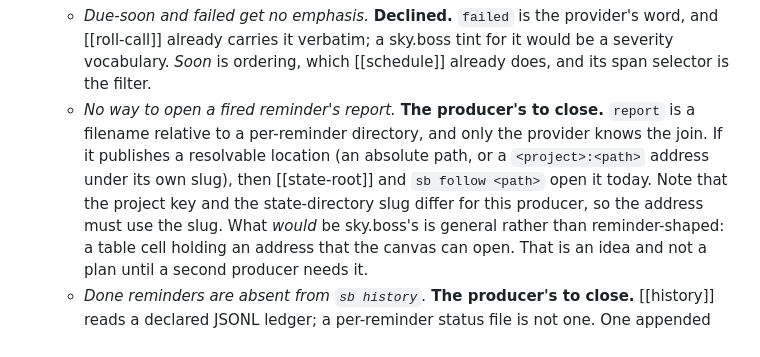
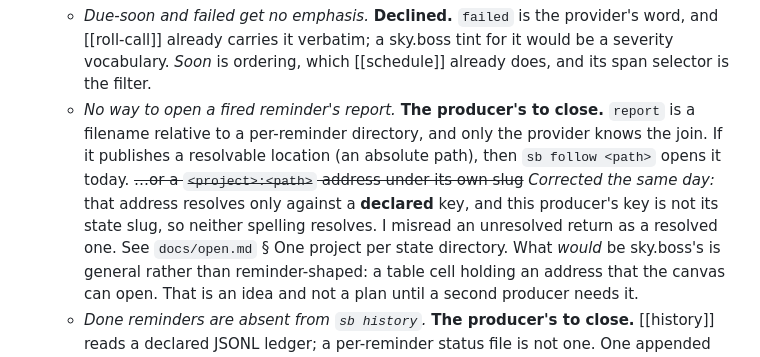
Before and after one commit to skyrowlabs/sky-boss, a Markdown page: docs/research/ideas.md, the part around the change. Drawn GitHub-style.

```diff
--- a/docs/research/ideas.md
+++ b/docs/research/ideas.md
@@ -235,9 +235,11 @@ a deleted memo is an invitation to buy the same investigation twice. Moved from
     *Soon* is ordering, which [[schedule]] already does, and its span selector is the filter.
   - *No way to open a fired reminder's report.* **The producer's to close.** `report` is a filename
     relative to a per-reminder directory, and only the provider knows the join. If it publishes a
-    resolvable location (an absolute path, or a `<project>:<path>` address under its own slug), then
-    [[state-root]] and `sb follow <path>` open it today. Note that the project key and the
-    state-directory slug differ for this producer, so the address must use the slug. What *would*
+    resolvable location (an absolute path), then
+    `sb follow <path>` opens it today. ~~…or a `<project>:<path>` address under its own slug~~
+    *Corrected the same day:* that address resolves only against a **declared** key, and this
+    producer's key is not its state slug, so neither spelling resolves. I misread an unresolved
+    return as a resolved one. See `docs/open.md` § One project per state directory. What *would*
     be sky.boss's is general rather than reminder-shaped: a table cell holding an address that the
     canvas can open. That is an idea and not a plan until a second producer needs it.
   - *Done reminders are absent from `sb history`.* **The producer's to close.** [[history]] reads a
```
Also changed, not shown: docs/open.md (+20 -0 lines).
